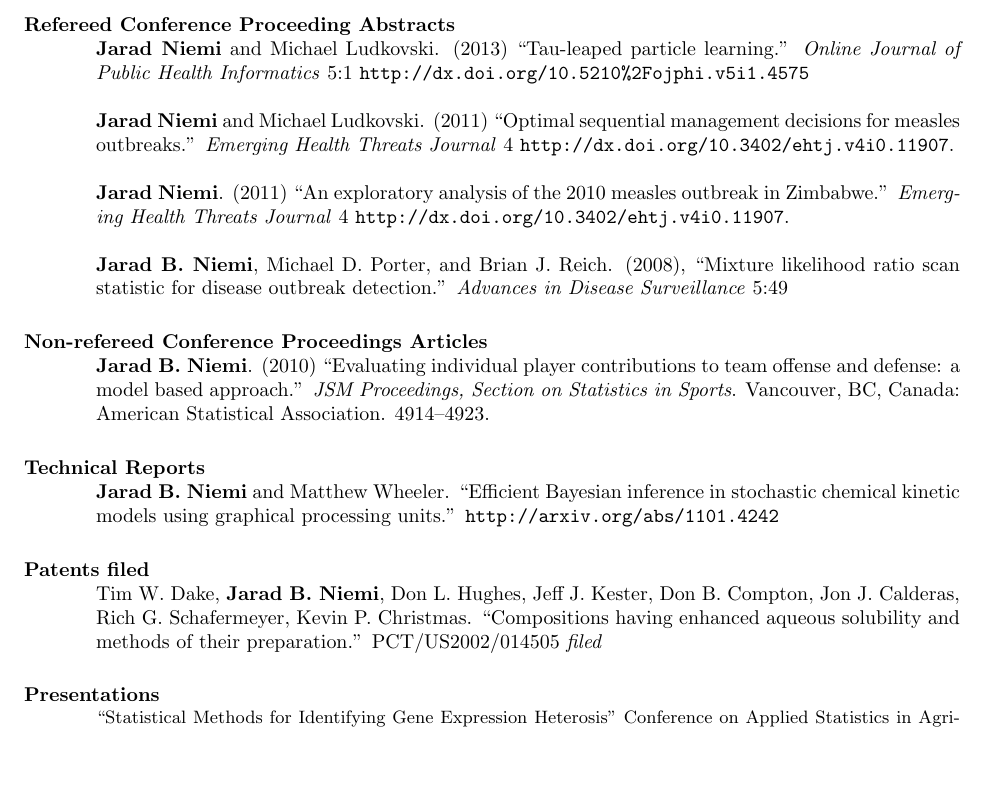
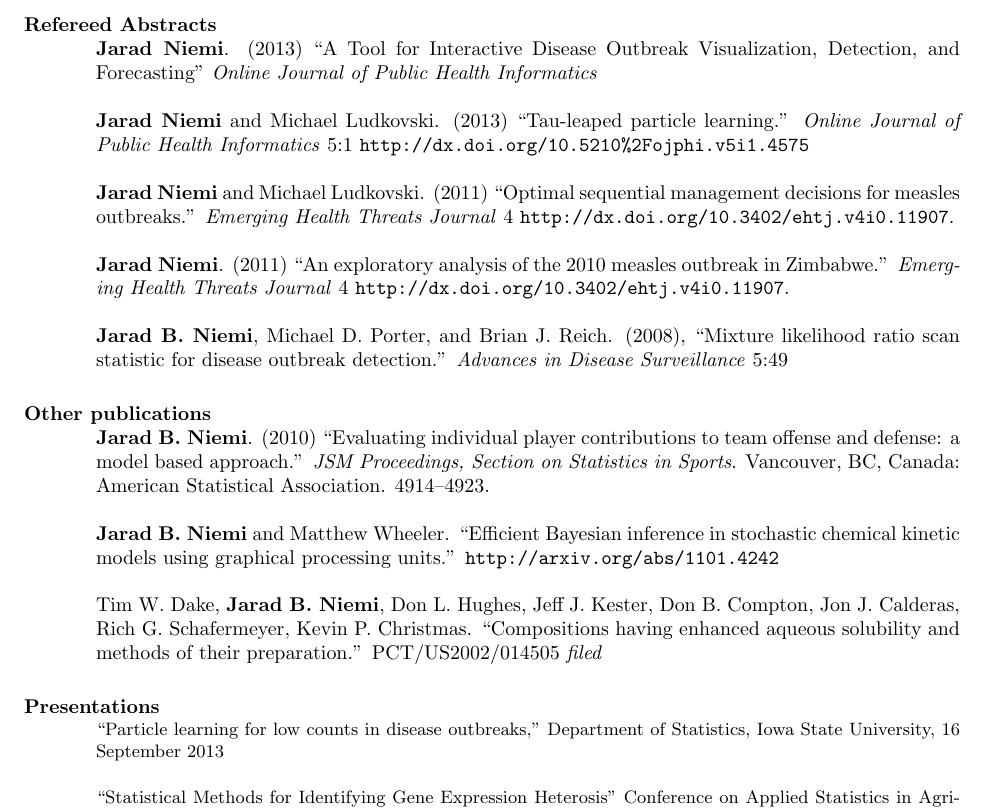
Before and after one commit to jarad/cv, a LaTeX CV (JaradNiemi-CV.tex): part of page 3 of 8, cut so that both start at the same text, the shorter picture padded with empty space. Compiled offline with pdfLaTeX.

Commit message:
organized publications

```diff
--- a/JaradNiemi-CV.tex
+++ b/JaradNiemi-CV.tex
@@ -35,7 +35,7 @@
 %
 %%----------------------------------------------------------------------------%
 
-\documentclass[overlapped,line,letterpaper]{res}
+\documentclass[overlapped,line]{res}
 
 \usepackage{ifpdf}
 \ifpdf
@@ -55,7 +55,7 @@
   pdfauthor={Jarad B. Niemi},
   pdfcreator={$ $Id: cv.tex,v 1.5 2010-09-10 20:39:11 niemi Exp $ $},
   pdfsubject={Curriculum Vitae},
-  pdfkeywords={statistics, Bayesian, systems biology}
+  pdfkeywords={statistics, Bayesian, systems biology, computational statistics}
 }
 
 %%===========================================================================%%
@@ -190,3 +193,4 @@ Michael J. Simmons, Kevin J. Haley, Craig D. Grimes, John D. Raymond, and {\bf J
 {\bf Jarad Niemi}, Meredith Smith, and David Banks. (2008),``Test power for drug abuse surveillance.'' in \emph{Biosurveillance and Biosecurity, Proceedings of BioSecure 2008, Lecture Notes in Computer Science},  eds. Daniel Zeng, Hsinchun Chen, Henry Rolka, and William B. Lober. pp. 131--142
 % (50% concept, 90% writing, 90% coding)
 
+\section{\bf Refereed Abstracts}
@@ -195,5 +197,5 @@ Michael Ludkovski and {\bf Jarad Niemi} (2011) ``Optimal disease outbreak decisi
 
-\section{\bf Refereed Conference Proceeding Abstracts}
+{\bf Jarad Niemi}. (2013) ``A Tool for Interactive Disease Outbreak Visualization, Detection, and Forecasting'' \emph{Online Journal of Public Health Informatics}
 
 {\bf Jarad Niemi} and Michael Ludkovski. (2013) ``Tau-leaped particle learning.'' \emph{Online Journal of Public Health Informatics} 5:1 \url{http://dx.doi.org/10.5210%2Fojphi.v5i1.4575}
 
@@ -204,16 +206,12 @@ Michael Ludkovski and {\bf Jarad Niemi} (2011) ``Optimal disease outbreak decisi
 {\bf Jarad B. Niemi}, Michael D. Porter, and Brian J. Reich. (2008), ``Mixture likelihood ratio scan statistic for disease outbreak detection.'' \emph{Advances in Disease Surveillance} 5:49
 % (30% concept, 40% writing, 20% coding)
 
-\section{\bf Non-refereed Conference Proceedings Articles}
+\section{\bf Other publications}
 
 {\bf Jarad B. Niemi}. (2010) ``Evaluating individual player contributions to team offense and defense: a model based approach.'' \emph{JSM Proceedings, Section on Statistics in Sports}. Vancouver, BC, Canada: American Statistical Association. 4914--4923.
 % (100% concept, 100% writing, 100% coding)
 
-\section{\bf Technical Reports}
-
 {\bf Jarad B. Niemi} and Matthew Wheeler. ``Efficient Bayesian inference in stochastic chemical kinetic models using graphical processing units.'' \url{http://arxiv.org/abs/1101.4242}
-
-\section{Patents filed}
 
 Tim W. Dake, {\bf Jarad B. Niemi}, Don L. Hughes, Jeff J. Kester, Don B. Compton, Jon J. Calderas, Rich G. Schafermeyer, Kevin P. Christmas. ``Compositions having enhanced aqueous solubility and methods of their preparation.'' PCT/US2002/014505 \emph{filed}
 % (30% concept, 5% writing, 30% lab work)
@@ -228,6 +226,8 @@ Tim W. Dake, {\bf Jarad B. Niemi}, Don L. Hughes, Jeff J. Kester, Don B. Compton
 %
 
 {\small
+
+``Particle learning for low counts in disease outbreaks,'' Department of Statistics, Iowa State University, 16 September 2013
 
 ``Statistical Methods for Identifying Gene Expression Heterosis'' Conference on Applied Statistics in Agriculture, 30 April 2013 (joint with Dan Nettleton)
 
```
Also changed, not shown: JaradNiemi-CV.pdf, JaradNiemi-CV.tex (9 more changed lines).
